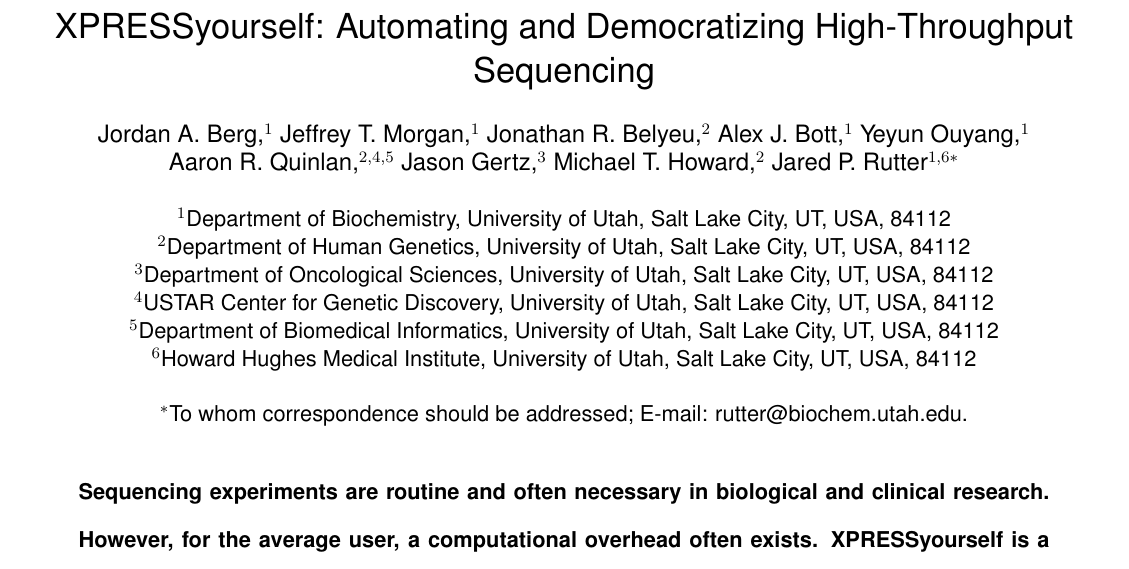
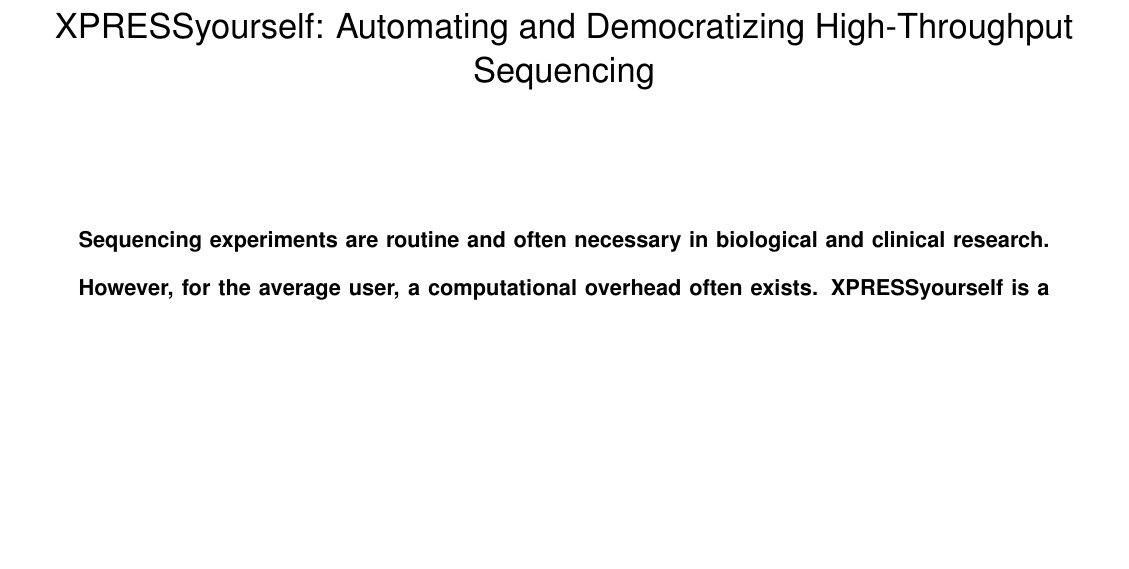
Before and after one commit to XPRESSyourself/xpressyourself_manuscript, a LaTeX document (xpressyourself.tex): part of page 1 of 22, cut so that both start at the same text, the shorter picture padded with empty space. Compiled offline with pdfLaTeX.

Commit message:
Draft 2 for authors' review

```diff
--- a/xpressyourself.tex
+++ b/xpressyourself.tex
@@ -43,17 +43,17 @@
 % Author info
 \author{
 % Tentative author list/order:
-Jordan A. Berg,$^{1}$ Jeffrey T. Morgan,$^{1}$ Jonathan R. Belyeu,$^{2}$ Alex J. Bott,$^{1}$ Yeyun Ouyang,$^{1}$\\
-Aaron R. Quinlan,$^{2,4,5}$ Jason Gertz,$^{3}$ Michael T. Howard,$^{2}$ Jared P. Rutter$^{1,6\ast}$\\
-\\
-\normalsize{$^{1}$Department of Biochemistry, University of Utah, Salt Lake City, UT, USA, 84112}\\
-\normalsize{$^{2}$Department of Human Genetics, University of Utah, Salt Lake City, UT, USA, 84112}\\
-\normalsize{$^{3}$Department of Oncological Sciences, University of Utah, Salt Lake City, UT, USA, 84112}\\
-\normalsize{$^{4}$USTAR Center for Genetic Discovery, University of Utah, Salt Lake City, UT, USA, 84112}\\
-\normalsize{$^{5}$Department of Biomedical Informatics, University of Utah, Salt Lake City, UT, USA, 84112}\\
-\normalsize{$^{6}$Howard Hughes Medical Institute, University of Utah, Salt Lake City, UT, USA, 84112}\\
-\\
-\normalsize{$^\ast$To whom correspondence should be addressed; E-mail: rutter@biochem.utah.edu.}
+%Jordan A. Berg,$^{1}$ Jeffrey T. Morgan,$^{1}$ Jonathan R. Belyeu,$^{2}$ Alex J. Bott,$^{1}$ Yeyun Ouyang,$^{1}$\\
+%Aaron R. Quinlan,$^{2,4,5}$ Jason Gertz,$^{3}$ Michael T. Howard,$^{2}$ Jared P. Rutter$^{1,6\ast}$\\
+%\\
+%\normalsize{$^{1}$Department of Biochemistry, University of Utah, Salt Lake City, UT, USA, 84112}\\
+%\normalsize{$^{2}$Department of Human Genetics, University of Utah, Salt Lake City, UT, USA, 84112}\\
+%\normalsize{$^{3}$Department of Oncological Sciences, University of Utah, Salt Lake City, UT, USA, 84112}\\
+%\normalsize{$^{4}$USTAR Center for Genetic Discovery, University of Utah, Salt Lake City, UT, USA, 84112}\\
+%\normalsize{$^{5}$Department of Biomedical Informatics, University of Utah, Salt Lake City, UT, USA, 84112}\\
+%\normalsize{$^{6}$Howard Hughes Medical Institute, University of Utah, Salt Lake City, UT, USA, 84112}\\
+%\\
+%\normalsize{$^\ast$To whom correspondence should be addressed; E-mail: rutter@biochem.utah.edu.}
 }
 
 % Include the date command, but leave its argument blank.
```
Also changed, not shown: xpressyourself.pdf (deleted), xpressyourself_manuscript_draft2.pdf (added), 7 other files.
